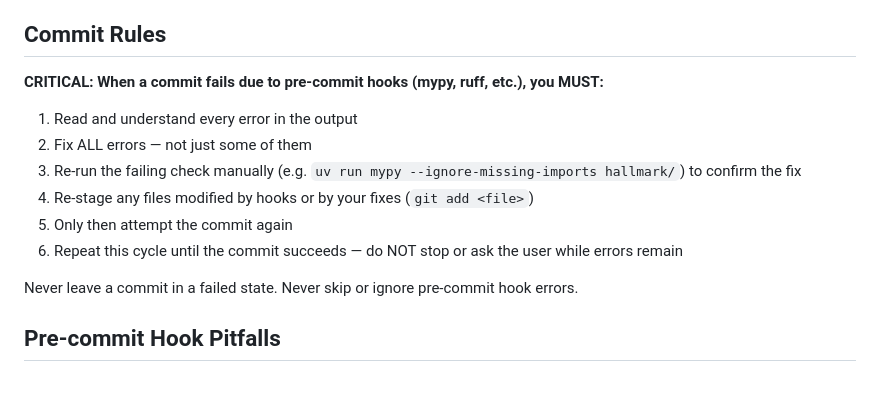
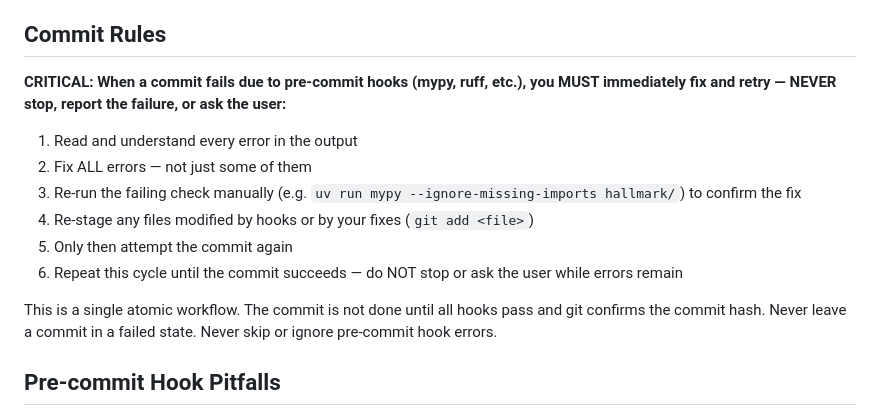
Before and after one commit to rpatrik96/hallmark, a Markdown page: CLAUDE.md, the part around the change. Drawn GitHub-style; blank space fills up the shorter version.

Commit message:
docs: strengthen commit rules to emphasize atomic hook-fix workflow
Make explicit that pre-commit hook failures must be fixed and retried
immediately as a single atomic workflow, never pausing to report.

Co-Authored-By: Claude Opus 4.6 <noreply@anthropic.com>

```diff
--- a/CLAUDE.md
+++ b/CLAUDE.md
@@ -13,7 +13,7 @@ HALLMARK (HALLucination benchMARK) evaluates citation verification tools on dete
 
 ## Commit Rules
 
-**CRITICAL: When a commit fails due to pre-commit hooks (mypy, ruff, etc.), you MUST:**
+**CRITICAL: When a commit fails due to pre-commit hooks (mypy, ruff, etc.), you MUST immediately fix and retry — NEVER stop, report the failure, or ask the user:**
 1. Read and understand every error in the output
 2. Fix ALL errors — not just some of them
 3. Re-run the failing check manually (e.g. `uv run mypy --ignore-missing-imports hallmark/`) to confirm the fix
@@ -21,7 +21,7 @@ HALLMARK (HALLucination benchMARK) evaluates citation verification tools on dete
 5. Only then attempt the commit again
 6. Repeat this cycle until the commit succeeds — do NOT stop or ask the user while errors remain
 
-Never leave a commit in a failed state. Never skip or ignore pre-commit hook errors.
+This is a single atomic workflow. The commit is not done until all hooks pass and git confirms the commit hash. Never leave a commit in a failed state. Never skip or ignore pre-commit hook errors.
 
 ## Pre-commit Hook Pitfalls
 
```
